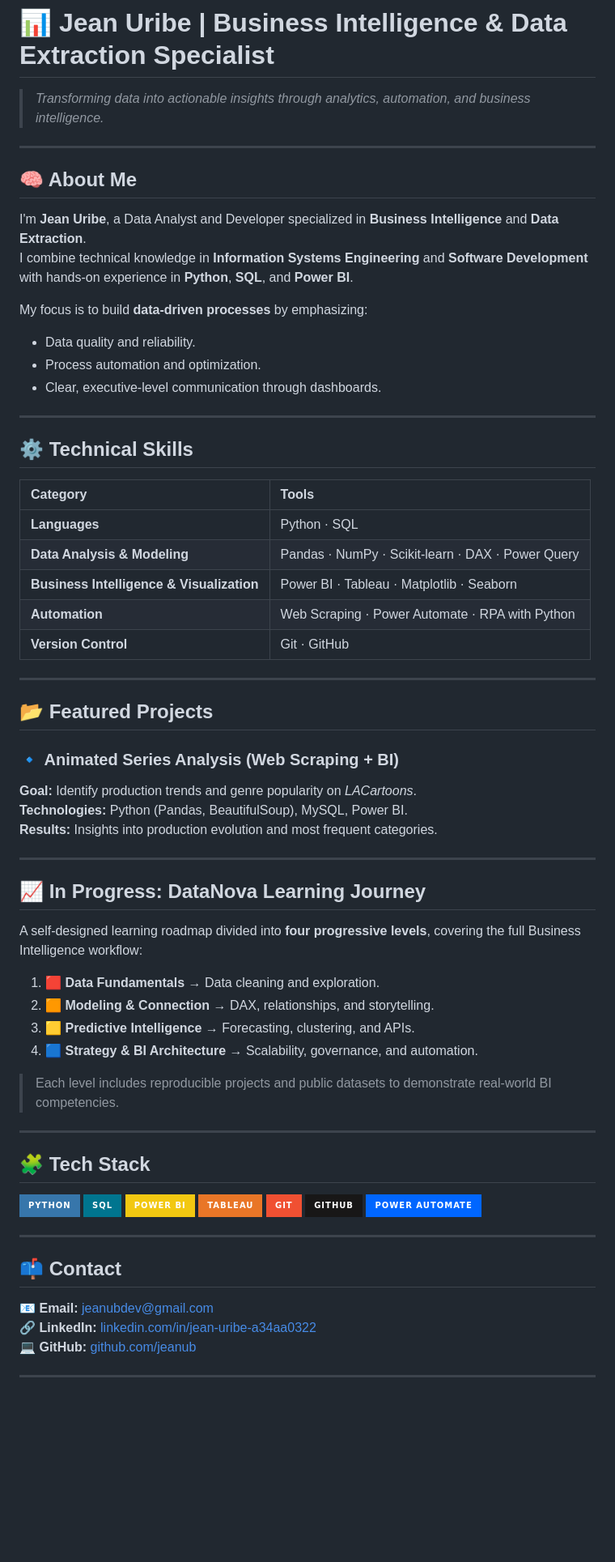
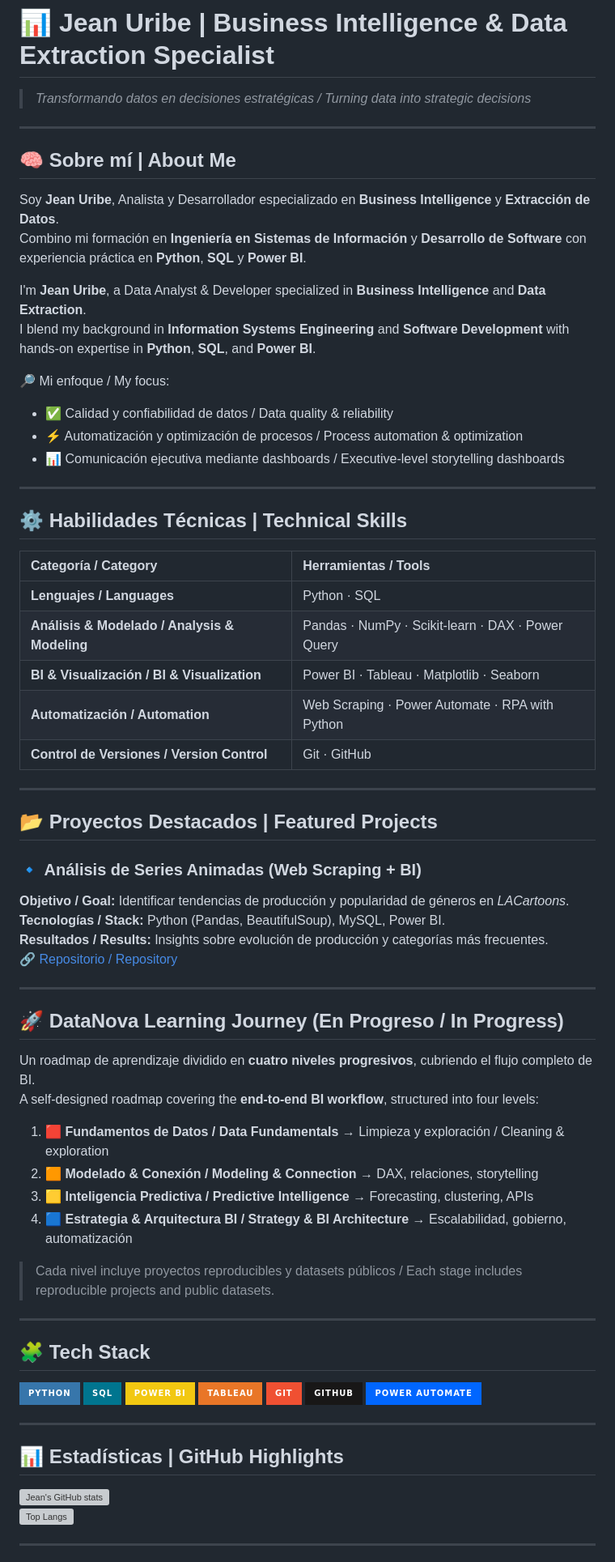
Before and after one commit to jeanub/jeanub, a Markdown page: README.md, the part around one of its changes. Shown at 81% size. Drawn GitHub-style; badges without logos; blank space fills up the shorter version; grey boxes are pictures that could not be loaded.

Commit message:
Revise README for bilingual presentation and clarity
Updated README.md to include bilingual content and improve structure.

```diff
--- a/README.md
+++ b/README.md
@@ -1,52 +1,57 @@
 # 📊 Jean Uribe | Business Intelligence & Data Extraction Specialist
 
-> *Transforming data into actionable insights through analytics, automation, and business intelligence.*
+> *Transformando datos en decisiones estratégicas / Turning data into strategic decisions*
 
 ---
 
-## 🧠 About Me
+## 🧠 Sobre mí | About Me
 
-I'm **Jean Uribe**, a Data Analyst and Developer specialized in **Business Intelligence** and **Data Extraction**.
-I combine technical knowledge in **Information Systems Engineering** and **Software Development** with hands-on experience in **Python**, **SQL**, and **Power BI**.
+Soy **Jean Uribe**, Analista y Desarrollador especializado en **Business Intelligence** y **Extracción de Datos**.
+Combino mi formación en **Ingeniería en Sistemas de Información** y **Desarrollo de Software** con experiencia práctica en **Python**, **SQL** y **Power BI**.
 
-My focus is to build **data-driven processes** by emphasizing:
-- Data quality and reliability.
-- Process automation and optimization.
-- Clear, executive-level communication through dashboards.
+I'm **Jean Uribe**, a Data Analyst & Developer specialized in **Business Intelligence** and **Data Extraction**.
+I blend my background in **Information Systems Engineering** and **Software Development** with hands-on expertise in **Python**, **SQL**, and **Power BI**.
+
+🔎 Mi enfoque / My focus:
+- ✅ Calidad y confiabilidad de datos / Data quality & reliability
+- ⚡ Automatización y optimización de procesos / Process automation & optimization
+- 📊 Comunicación ejecutiva mediante dashboards / Executive-level storytelling dashboards
 
 ---
 
-## ⚙️ Technical Skills
+## ⚙️ Habilidades Técnicas | Technical Skills
 
-| Category | Tools |
+| Categoría / Category | Herramientas / Tools |
 |:--|:--|
-| **Languages** | Python · SQL |
-| **Data Analysis & Modeling** | Pandas · NumPy · Scikit-learn · DAX · Power Query |
-| **Business Intelligence & Visualization** | Power BI · Tableau · Matplotlib · Seaborn |
-| **Automation** | Web Scraping · Power Automate · RPA with Python |
-| **Version Control** | Git · GitHub |
+| **Lenguajes / Languages** | Python · SQL |
+| **Análisis & Modelado / Analysis & Modeling** | Pandas · NumPy · Scikit-learn · DAX · Power Query |
+| **BI & Visualización / BI & Visualization** | Power BI · Tableau · Matplotlib · Seaborn |
+| **Automatización / Automation** | Web Scraping · Power Automate · RPA with Python |
+| **Control de Versiones / Version Control** | Git · GitHub |
 
 ---
 
-## 📂 Featured Projects
+## 📂 Proyectos Destacados | Featured Projects
 
-### 🔹 **Animated Series Analysis (Web Scraping + BI)**
-**Goal:** Identify production trends and genre popularity on *LACartoons*.
-**Technologies:** Python (Pandas, BeautifulSoup), MySQL, Power BI.
-**Results:** Insights into production evolution and most frequent categories.
+### 🔹 **Análisis de Series Animadas (Web Scraping + BI)**
+**Objetivo / Goal:** Identificar tendencias de producción y popularidad de géneros en *LACartoons*.
+**Tecnologías / Stack:** Python (Pandas, BeautifulSoup), MySQL, Power BI.
+**Resultados / Results:** Insights sobre evolución de producción y categorías más frecuentes.
+🔗 [Repositorio / Repository](https://github.com/jeanub/jeanub)
 
 ---
 
-## 📈 In Progress: DataNova Learning Journey
+## 🚀 DataNova Learning Journey (En Progreso / In Progress)
 
-A self-designed learning roadmap divided into **four progressive levels**, covering the full Business Intelligence workflow:
+Un roadmap de aprendizaje dividido en **cuatro niveles progresivos**, cubriendo el flujo completo de BI.
+A self-designed roadmap covering the **end-to-end BI workflow**, structured into four levels:
 
-1. 🟥 **Data Fundamentals** → Data cleaning and exploration.
-2. 🟧 **Modeling & Connection** → DAX, relationships, and storytelling.
-3. 🟨 **Predictive Intelligence** → Forecasting, clustering, and APIs.
-4. 🟦 **Strategy & BI Architecture** → Scalability, governance, and automation.
+1. 🟥 **Fundamentos de Datos / Data Fundamentals** → Limpieza y exploración / Cleaning & exploration
+2. 🟧 **Modelado & Conexión / Modeling & Connection** → DAX, relaciones, storytelling
+3. 🟨 **Inteligencia Predictiva / Predictive Intelligence** → Forecasting, clustering, APIs
+4. 🟦 **Estrategia & Arquitectura BI / Strategy & BI Architecture** → Escalabilidad, gobierno, automatización
 
-> Each level includes reproducible projects and public datasets to demonstrate real-world BI competencies.
+> Cada nivel incluye proyectos reproducibles y datasets públicos / Each stage includes reproducible projects and public datasets.
 
 ---
 
@@ -62,11 +67,10 @@ A self-designed learning roadmap divided into **four progressive levels**, cover
 
 ---
 
-## 📫 Contact
+## 📊 Estadísticas | GitHub Highlights
 
-📧 **Email:** [jeanubdev@gmail.com](mailto:jeanubdev@gmail.com)
-🔗 **LinkedIn:** [linkedin.com/in/jean-uribe-a34aa0322](https://linkedin.com/in/jean-uribe-a34aa0322)
-💻 **GitHub:** [github.com/jeanub](https://github.com/jeanub)
+![Jean's GitHub stats](https://github-readme-stats.vercel.app/api?username=jeanub&show_icons=true&theme=radical)
+![Top Langs](https://github-readme-stats.vercel.app/api/top-langs/?username=jeanub&layout=compact&theme=radical)
 
 ---
 
```
Also changed, not shown: other parts of README.md (+4 -15 lines).
